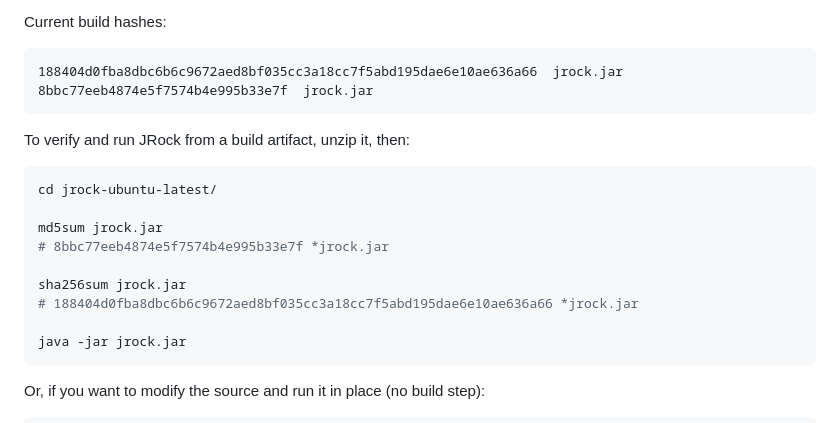
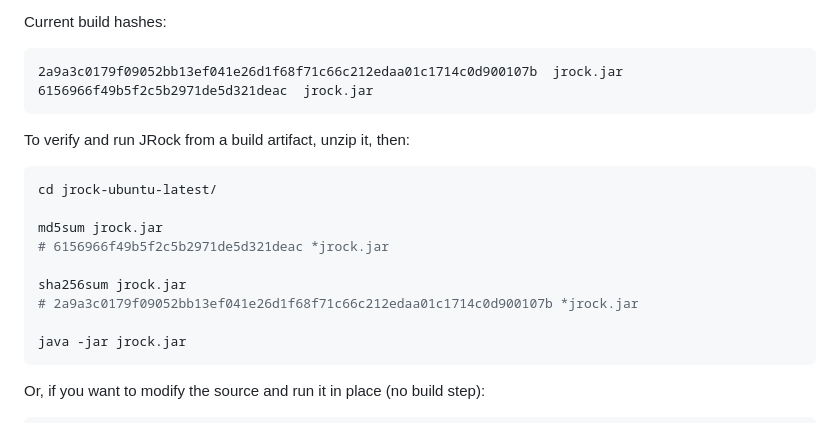
Before and after one commit to ivan-khvostishkov/jrock, a Markdown page: README.md, the part around the change. GitHub-like rendering.

Commit message:
JRock v1.3.0

````diff
--- a/README.md
+++ b/README.md
@@ -205,8 +205,8 @@ build is reproducible, the `jrock.jar` inside all three archives is identical.
 Current build hashes:
 
 ```
-188404d0fba8dbc6b6c9672aed8bf035cc3a18cc7f5abd195dae6e10ae636a66  jrock.jar
-8bbc77eeb4874e5f7574b4e995b33e7f  jrock.jar
+2a9a3c0179f09052bb13ef041e26d1f68f71c66c212edaa01c1714c0d900107b  jrock.jar
+6156966f49b5f2c5b2971de5d321deac  jrock.jar
 ```
 
 To verify and run JRock from a build artifact, unzip it, then:
@@ -215,10 +215,10 @@ To verify and run JRock from a build artifact, unzip it, then:
 cd jrock-ubuntu-latest/
 
 md5sum jrock.jar
-# 8bbc77eeb4874e5f7574b4e995b33e7f *jrock.jar
+# 6156966f49b5f2c5b2971de5d321deac *jrock.jar
 
 sha256sum jrock.jar
-# 188404d0fba8dbc6b6c9672aed8bf035cc3a18cc7f5abd195dae6e10ae636a66 *jrock.jar
+# 2a9a3c0179f09052bb13ef041e26d1f68f71c66c212edaa01c1714c0d900107b *jrock.jar
 
 java -jar jrock.jar
 ```
````
